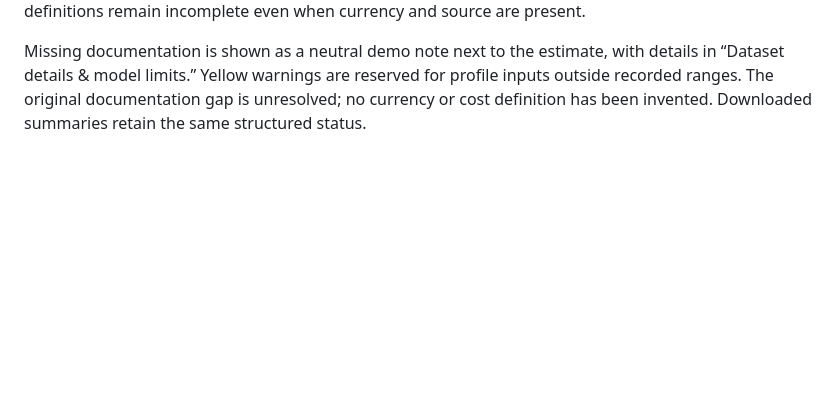
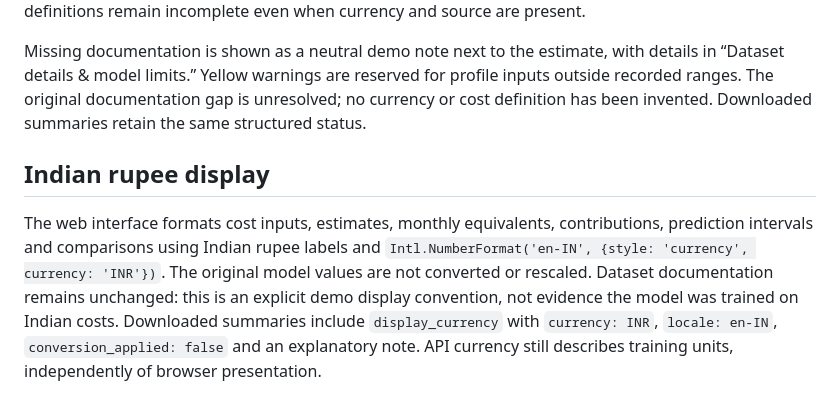
Before and after one commit to Priyanshuraj0909/Medical-cost-app, a Markdown page: docs/OPERATIONS.md, the part around the change. GitHub-like rendering; blank space fills up the shorter version.

```diff
--- a/docs/OPERATIONS.md
+++ b/docs/OPERATIONS.md
@@ -38,3 +38,7 @@ The historical model is unchanged. Improvements to interface and validation are
 Prediction and model-info responses include `dataset_status`: a `documented` or `incomplete` status, missing detail identifiers, and plain-language notes. Currency, source URL and cost definition are checked separately. A documented value is not a claim of independent verification. Missing, blank and placeholder definitions remain incomplete even when currency and source are present.
 
 Missing documentation is shown as a neutral demo note next to the estimate, with details in “Dataset details & model limits.” Yellow warnings are reserved for profile inputs outside recorded ranges. The original documentation gap is unresolved; no currency or cost definition has been invented. Downloaded summaries retain the same structured status.
+
+## Indian rupee display
+
+The web interface formats cost inputs, estimates, monthly equivalents, contributions, prediction intervals and comparisons using Indian rupee labels and `Intl.NumberFormat('en-IN', {style: 'currency', currency: 'INR'})`. The original model values are not converted or rescaled. Dataset documentation remains unchanged: this is an explicit demo display convention, not evidence the model was trained on Indian costs. Downloaded summaries include `display_currency` with `currency: INR`, `locale: en-IN`, `conversion_applied: false` and an explanatory note. API currency still describes training units, independently of browser presentation.
```
Also changed, not shown: README.md (+1 -1 lines), docs/DATA_CARD.md (+1 -1 lines), docs/images/careestimate.png, 3 other files.
